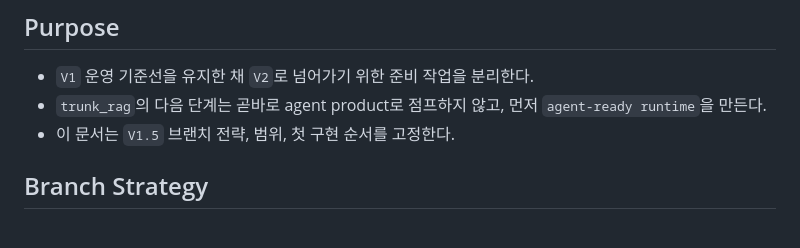
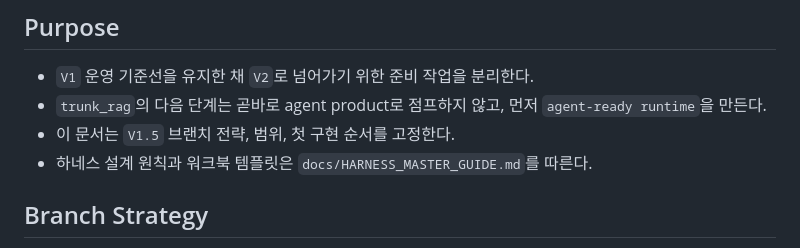
Before and after one commit to redsunjin/trunk_rag, a Markdown page: docs/V1_5_AGENT_READY_PLAN.md, the part around the change. GitHub-like rendering.

```diff
--- a/docs/V1_5_AGENT_READY_PLAN.md
+++ b/docs/V1_5_AGENT_READY_PLAN.md
@@ -4,6 +4,7 @@
 - `V1` 운영 기준선을 유지한 채 `V2`로 넘어가기 위한 준비 작업을 분리한다.
 - `trunk_rag`의 다음 단계는 곧바로 agent product로 점프하지 않고, 먼저 `agent-ready runtime`을 만든다.
 - 이 문서는 `V1.5` 브랜치 전략, 범위, 첫 구현 순서를 고정한다.
+- 하네스 설계 원칙과 워크북 템플릿은 `docs/HARNESS_MASTER_GUIDE.md`를 따른다.
 
 ## Branch Strategy
 - 안정 기준선: `main`
```
Also changed, not shown: README.md (+1 -0 lines), docs/HARNESS_MASTER_GUIDE.md (added, +250 -0 lines).
